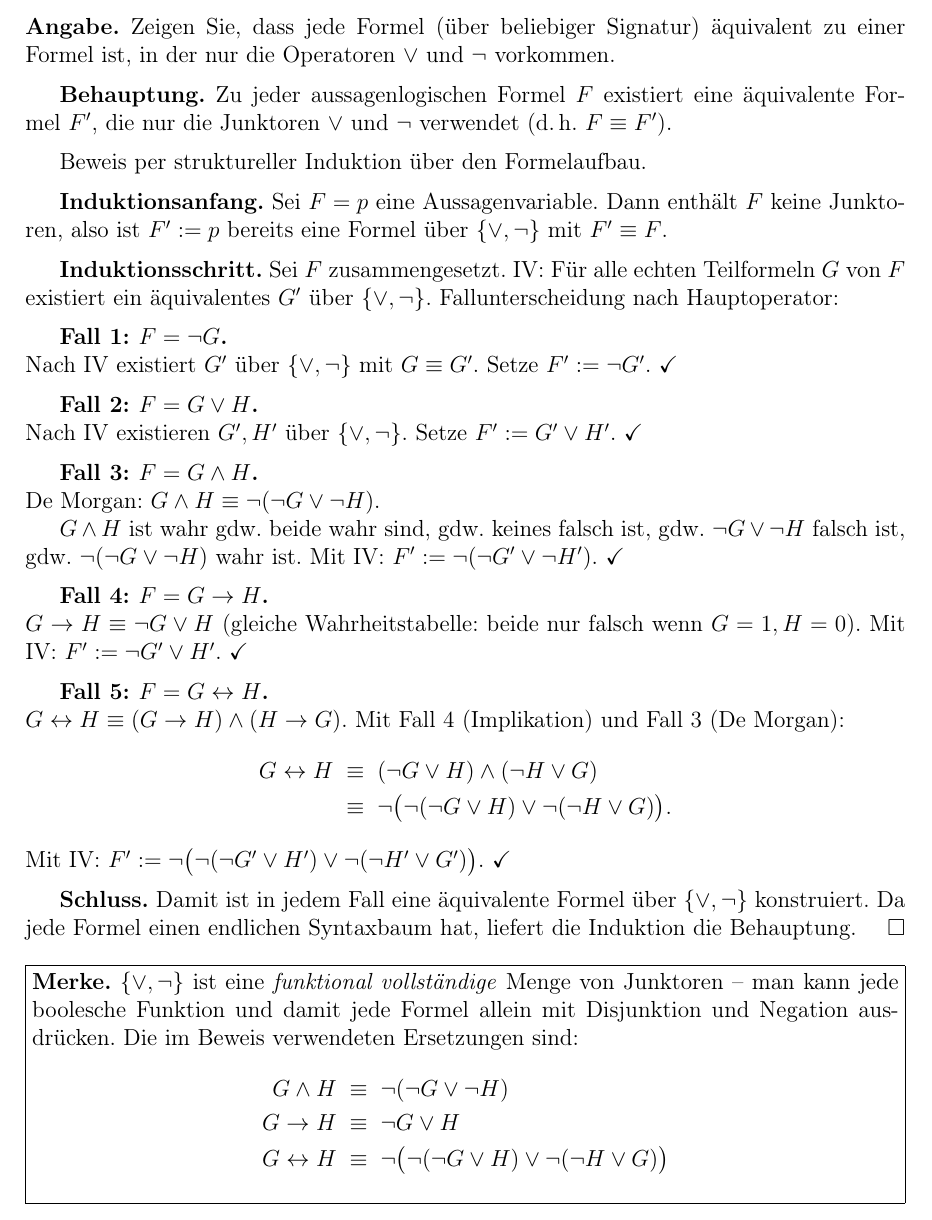
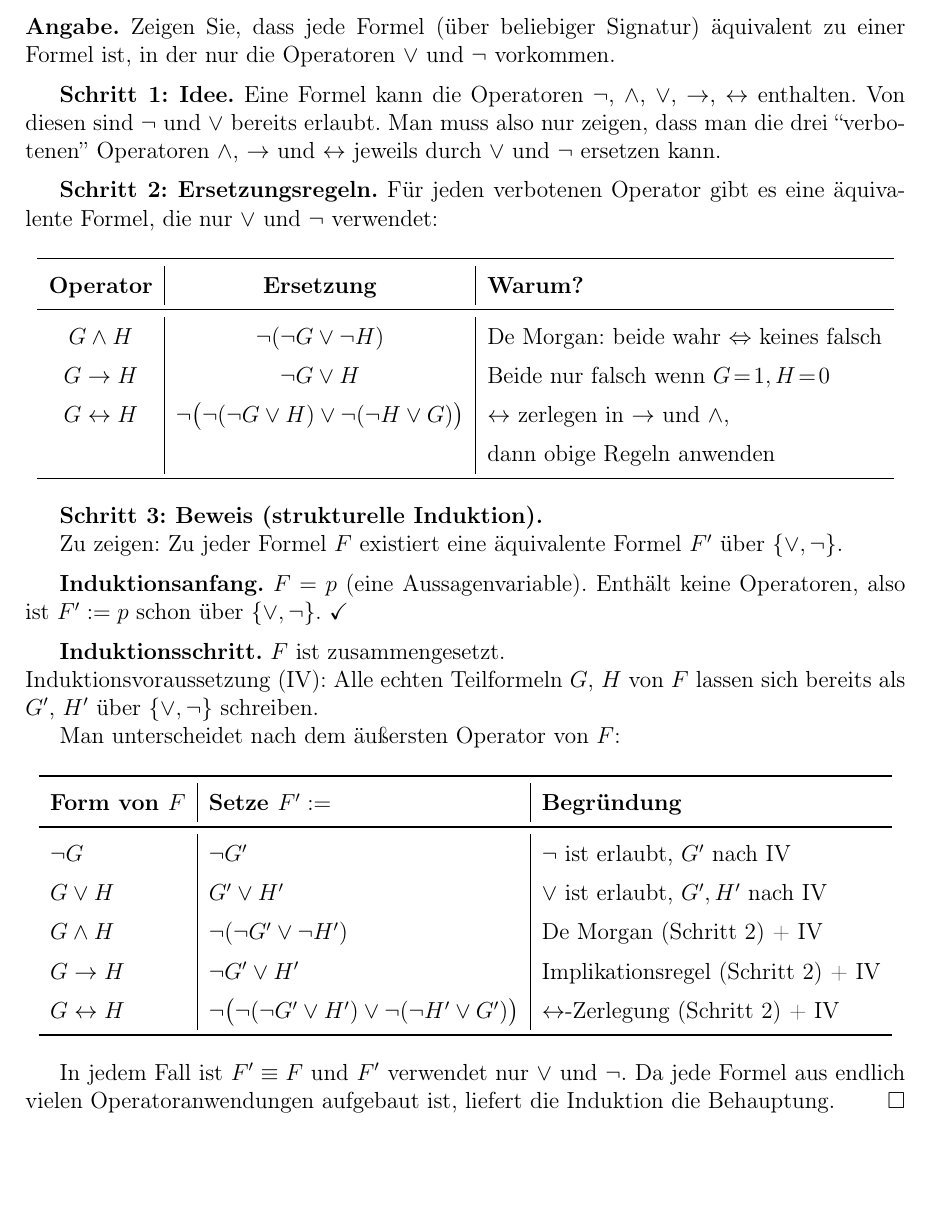
Before and after one commit to Fafoooo/aau_26S_Logik, a LaTeX document (ueb3/loesung_blatt03.tex): part of page 3 of 5, cut so that both start at the same text, the shorter picture padded with empty space. Compiled offline with pdfLaTeX.

Commit message:
ueb3: Aufgabe 2 übersichtlich mit Schritten und Tabellen umstrukturiert
Co-Authored-By: Claude Opus 4.6 (1M context) <noreply@anthropic.com>

```diff
--- a/ueb3/loesung_blatt03.tex
+++ b/ueb3/loesung_blatt03.tex
@@ -179,77 +179,86 @@ Signatur) \"aquivalent zu einer Formel ist, in der nur die Operatoren
 $\vee$ und $\neg$ vorkommen.
 
 \medskip
-\textbf{Behauptung.} Zu jeder aussagenlogischen Formel~$F$ existiert
-eine \"aquivalente Formel~$F'$, die nur die Junktoren $\vee$ und
-$\neg$ verwendet (d.\,h.\ $F \equiv F'$).
+\textbf{Schritt 1: Idee.}
+Eine Formel kann die Operatoren $\neg$, $\wedge$, $\vee$, $\to$,
+$\leftrightarrow$ enthalten. Von diesen sind $\neg$ und $\vee$
+bereits erlaubt. Man muss also nur zeigen, dass man die drei
+``verbotenen'' Operatoren $\wedge$, $\to$ und $\leftrightarrow$
+jeweils durch $\vee$ und $\neg$ ersetzen kann.
 
 \medskip
-Beweis per struktureller Induktion \"uber den Formelaufbau.
+\textbf{Schritt 2: Ersetzungsregeln.}
+F\"ur jeden verbotenen Operator gibt es eine \"aquivalente Formel,
+die nur $\vee$ und $\neg$ verwendet:
+
+\begin{center}
+\renewcommand{\arraystretch}{1.4}
+\begin{tabular}{c|c|l}
+\toprule
+\textbf{Operator} & \textbf{Ersetzung} & \textbf{Warum?} \\
+\midrule
+$G \wedge H$
+  & $\neg(\neg G \vee \neg H)$
+  & De~Morgan: beide wahr $\Leftrightarrow$ keines falsch \\
+$G \to H$
+  & $\neg G \vee H$
+  & Beide nur falsch wenn $G\!=\!1, H\!=\!0$ \\
+$G \leftrightarrow H$
+  & $\neg\bigl(\neg(\neg G \vee H) \vee \neg(\neg H \vee G)\bigr)$
+  & $\leftrightarrow$ zerlegen in $\to$ und $\wedge$, \\
+  & & dann obige Regeln anwenden \\
+\bottomrule
+\end{tabular}
+\end{center}
+
+\textbf{Schritt 3: Beweis (strukturelle Induktion).}
+
+Zu zeigen: Zu jeder Formel~$F$ existiert eine \"aquivalente
+Formel~$F'$ \"uber $\{\vee, \neg\}$.
 
 \medskip
-\textbf{Induktionsanfang.} Sei $F = p$ eine Aussagenvariable.
-Dann enth\"alt $F$ keine Junktoren, also ist $F' := p$ bereits
-eine Formel \"uber $\{\vee, \neg\}$ mit $F' \equiv F$.
+\textbf{Induktionsanfang.} $F = p$ (eine Aussagenvariable).
+Enth\"alt keine Operatoren, also ist $F' := p$ schon \"uber
+$\{\vee, \neg\}$. \checkmark
 
 \medskip
-\textbf{Induktionsschritt.} Sei $F$ zusammengesetzt.
-IV: F\"ur alle echten Teilformeln~$G$ von~$F$ existiert ein
-\"aquivalentes~$G'$ \"uber $\{\vee, \neg\}$.
-Fallunterscheidung nach Hauptoperator:
+\textbf{Induktionsschritt.} $F$ ist zusammengesetzt.\\
+Induktionsvoraussetzung (IV): Alle echten Teilformeln $G$, $H$
+von~$F$ lassen sich bereits als $G'$, $H'$ \"uber $\{\vee, \neg\}$
+schreiben.
 
-\medskip
-\textbf{Fall 1: $F = \neg G$.}\\
-Nach IV existiert $G'$ \"uber $\{\vee,\neg\}$ mit $G \equiv G'$.
-Setze $F' := \neg G'$. \checkmark
+Man unterscheidet nach dem \"au\ss ersten Operator von~$F$:
 
-\medskip
-\textbf{Fall 2: $F = G \vee H$.}\\
-Nach IV existieren $G', H'$ \"uber $\{\vee, \neg\}$.
-Setze $F' := G' \vee H'$. \checkmark
+\begin{center}
+\renewcommand{\arraystretch}{1.4}
+\begin{tabular}{l|l|l}
+\toprule
+\textbf{Form von $F$} & \textbf{Setze $F' :=$}
+  & \textbf{Begr\"undung} \\
+\midrule
+$\neg G$
+  & $\neg G'$
+  & $\neg$ ist erlaubt, $G'$ nach IV \\
+$G \vee H$
+  & $G' \vee H'$
+  & $\vee$ ist erlaubt, $G', H'$ nach IV \\
+$G \wedge H$
+  & $\neg(\neg G' \vee \neg H')$
+  & De~Morgan (Schritt~2) + IV \\
+$G \to H$
+  & $\neg G' \vee H'$
+  & Implikationsregel (Schritt~2) + IV \\
+$G \leftrightarrow H$
+  & $\neg\bigl(\neg(\neg G' \vee H') \vee \neg(\neg H' \vee G')\bigr)$
+  & $\leftrightarrow$-Zerlegung (Schritt~2) + IV \\
+\bottomrule
+\end{tabular}
+\end{center}
 
-\medskip
-\textbf{Fall 3: $F = G \wedge H$.}\\
-De~Morgan: $G \wedge H \equiv \neg(\neg G \vee \neg H)$.
-
-$G \wedge H$ ist wahr gdw.\ beide wahr sind, gdw.\ keines falsch ist,
-gdw.\ $\neg G \vee \neg H$ falsch ist, gdw.\ $\neg(\neg G \vee \neg H)$
-wahr ist. Mit IV:
-$F' := \neg(\neg G' \vee \neg H')$. \checkmark
-
-\medskip
-\textbf{Fall 4: $F = G \to H$.}\\
-$G \to H \equiv \neg G \vee H$
-(gleiche Wahrheitstabelle: beide nur falsch wenn $G=1, H=0$).
-Mit IV: $F' := \neg G' \vee H'$. \checkmark
-
-\medskip
-\textbf{Fall 5: $F = G \leftrightarrow H$.}\\
-$G \leftrightarrow H \equiv (G \to H) \wedge (H \to G)$.
-Mit Fall~4 (Implikation) und Fall~3 (De~Morgan):
-\begin{align*}
-G \leftrightarrow H &\;\equiv\; (\neg G \vee H) \wedge (\neg H \vee G) \\
-&\;\equiv\; \neg\bigl(\neg(\neg G \vee H) \vee \neg(\neg H \vee G)\bigr).
-\end{align*}
-Mit IV: $F' := \neg\bigl(\neg(\neg G' \vee H') \vee \neg(\neg H' \vee G')\bigr)$. \checkmark
-
-\medskip
-\textbf{Schluss.} Damit ist in jedem Fall eine \"aquivalente Formel
-\"uber $\{\vee, \neg\}$ konstruiert. Da jede Formel einen endlichen
-Syntaxbaum hat, liefert die Induktion die Behauptung. \hfill$\square$
-
-\bigskip
-\noindent\fbox{\parbox{\dimexpr\textwidth-2\fboxsep-2\fboxrule}{%
-\textbf{Merke.} $\{\vee, \neg\}$ ist eine \emph{funktional
-vollst\"andige} Menge von Junktoren -- man kann jede boolesche
-Funktion und damit jede Formel allein mit Disjunktion und Negation
-ausdr\"ucken. Die im Beweis verwendeten Ersetzungen sind:
-\begin{align*}
-G \wedge H &\;\equiv\; \neg(\neg G \vee \neg H) \\
-G \to H &\;\equiv\; \neg G \vee H \\
-G \leftrightarrow H &\;\equiv\;
-   \neg\bigl(\neg(\neg G \vee H) \vee \neg(\neg H \vee G)\bigr)
-\end{align*}
-}}
+In jedem Fall ist $F' \equiv F$ und $F'$ verwendet nur
+$\vee$ und $\neg$. Da jede Formel aus endlich vielen
+Operatoranwendungen aufgebaut ist, liefert die Induktion
+die Behauptung. \hfill$\square$
 
 \newpage
 
```
Also changed, not shown: ueb3/loesung_blatt03.pdf.
